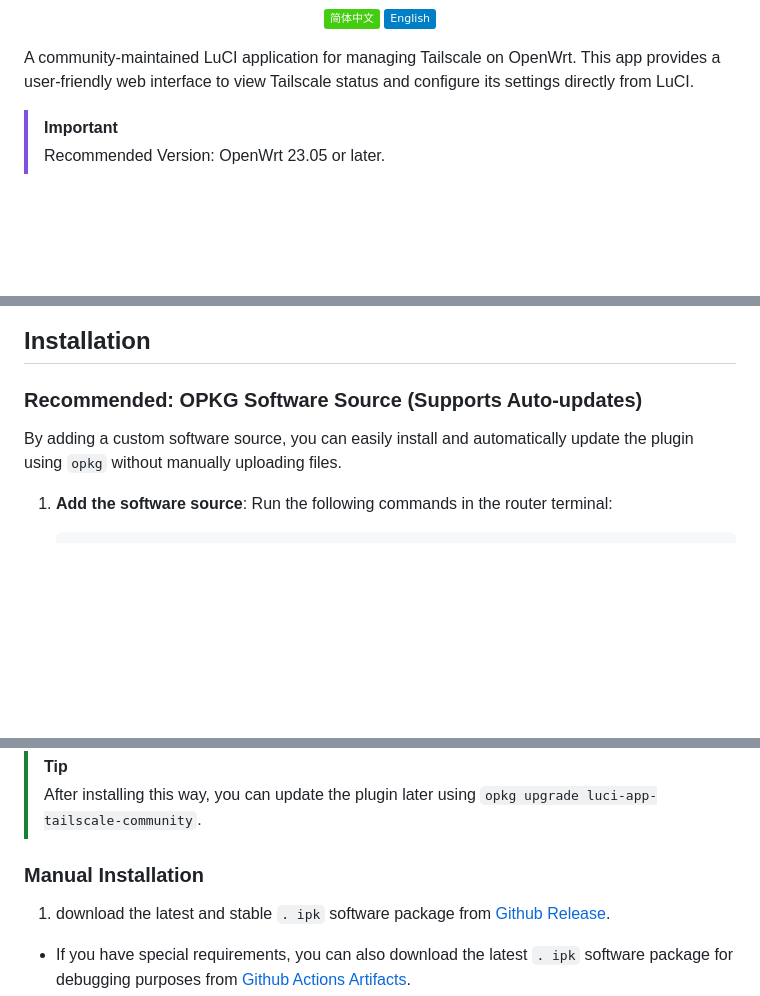
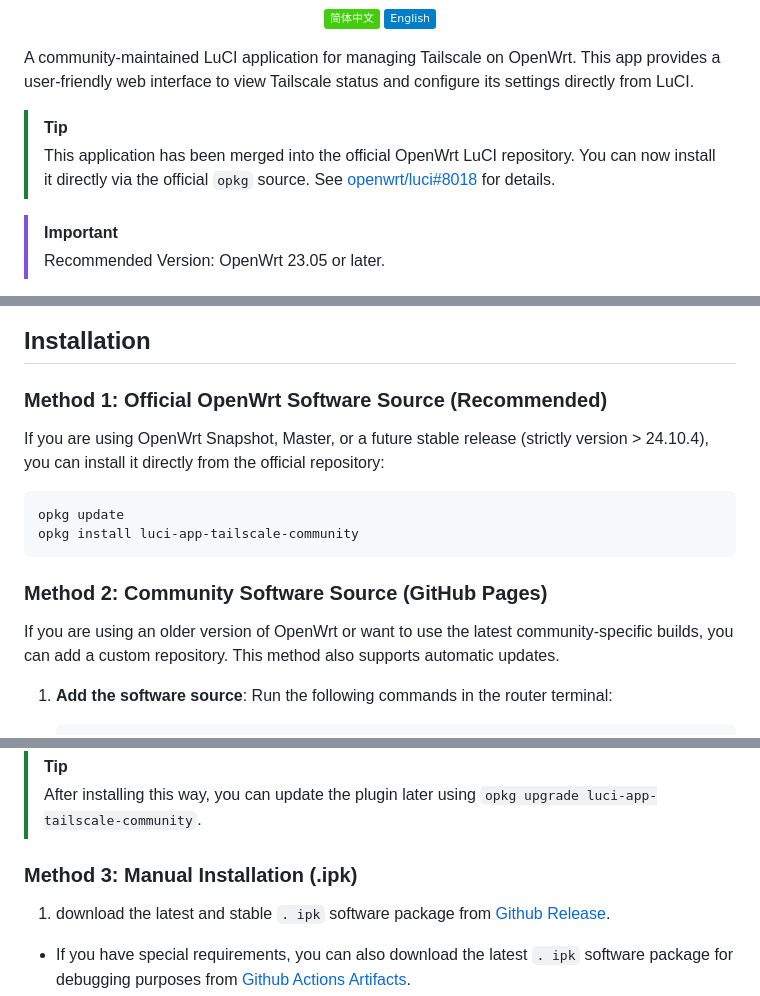
Before and after one commit to Tokisaki-Galaxy/luci-app-tailscale-community, a Markdown page: README.md, 3 parts joined by grey strips. GitHub-like rendering; badges without logos; blank space fills up the shorter version.

````diff
--- a/README.md
+++ b/README.md
@@ -27,6 +27,9 @@
 </p>
 
 A community-maintained LuCI application for managing Tailscale on OpenWrt. This app provides a user-friendly web interface to view Tailscale status and configure its settings directly from LuCI.
+
+> [!TIP]
+> This application has been merged into the official OpenWrt LuCI repository. You can now install it directly via the official `opkg` source. See [openwrt/luci#8018](https://github.com/openwrt/luci/pull/8018) for details.
 
 > [!IMPORTANT]
 > Recommended Version: OpenWrt 23.05 or later.
@@ -74,9 +77,18 @@ Note: This application uses `ucode` as the backend server. Older versions of Ope
 
 ## Installation
 
-### Recommended: OPKG Software Source (Supports Auto-updates)
+### Method 1: Official OpenWrt Software Source (Recommended)
 
-By adding a custom software source, you can easily install and automatically update the plugin using `opkg` without manually uploading files.
+If you are using OpenWrt Snapshot, Master, or a future stable release (strictly version > 24.10.4), you can install it directly from the official repository:
+
+```bash
+opkg update
+opkg install luci-app-tailscale-community
+```
+
+### Method 2: Community Software Source (GitHub Pages)
+
+If you are using an older version of OpenWrt or want to use the latest community-specific builds, you can add a custom repository. This method also supports automatic updates.
 
 1.  **Add the software source**:
     Run the following commands in the router terminal:
@@ -98,7 +110,7 @@ By adding a custom software source, you can easily install and automatically upd
 > [!TIP]
 > After installing this way, you can update the plugin later using `opkg upgrade luci-app-tailscale-community`.
 
-### Manual Installation
+### Method 3: Manual Installation (.ipk)
 
 1. download the latest and stable `. ipk` software package from [Github Release](https://github.com/tokisaki-galaxy/Luci-app-tailscale-community/releases).
  - If you have special requirements, you can also download the latest `. ipk` software package for debugging purposes from [Github Actions Artifacts](https://github.com/actions).
````
Also changed, not shown: README.CN.md (+15 -3 lines).
